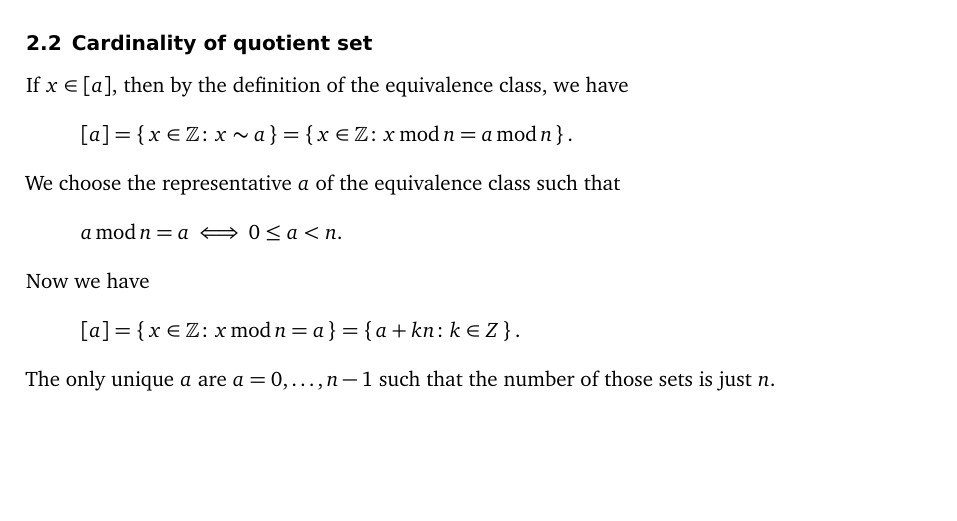
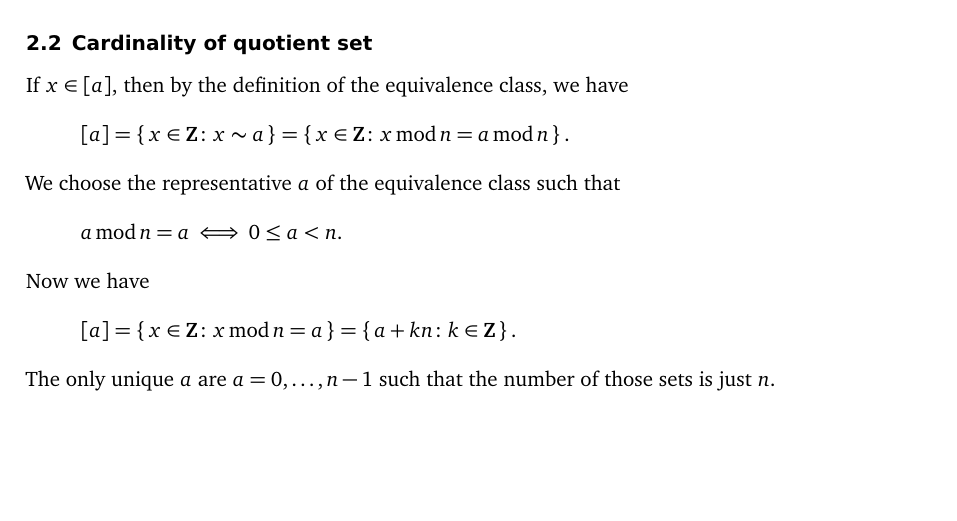
Before and after one commit to martin-ueding/geometry-problem-sets, a LaTeX document (01/geometry-01-handed_in.tex, which reads header.sty): part of page 2 of 2, cut so that both start at the same text. Compiled offline with pdfLaTeX; an older LaTeX class or package is replaced by its successor.

Commit message:
Use upright bold letters for fields

```diff
--- a/01/geometry-01-handed_in.tex
+++ b/01/geometry-01-handed_in.tex
@@ -130,7 +130,7 @@ Now we have
 \[
     [a]
     = \set{x \in \Z \colon x \mod n = a}
-    = \set{a + kn \colon k \in Z}.
+    = \set{a + kn \colon k \in \Z}.
 \]
 The only unique $a$ are $a = 0, \ldots, n-1$ such that the number of those sets
 is just $n$.
--- a/header.sty
+++ b/header.sty
@@ -206,11 +206,11 @@
 
 % Symbols for the various mathematical fields (natural numbers, integers,
 % rational numbers, real numbers, complex numbers).
-\newcommand{\C}{\ensuremath{\mathbb C}}
-\newcommand{\N}{\ensuremath{\mathbb N}}
-\newcommand{\Q}{\ensuremath{\mathbb Q}}
-\newcommand{\R}{\ensuremath{\mathbb R}}
-\newcommand{\Z}{\ensuremath{\mathbb Z}}
+\newcommand{\C}{\ensuremath{\mathbf C}}
+\newcommand{\N}{\ensuremath{\mathbf N}}
+\newcommand{\Q}{\ensuremath{\mathbf Q}}
+\newcommand{\R}{\ensuremath{\mathbf R}}
+\newcommand{\Z}{\ensuremath{\mathbf Z}}
 
 % Shape like operators.
 \DeclareMathOperator{\dalambert}{\Box}
```
